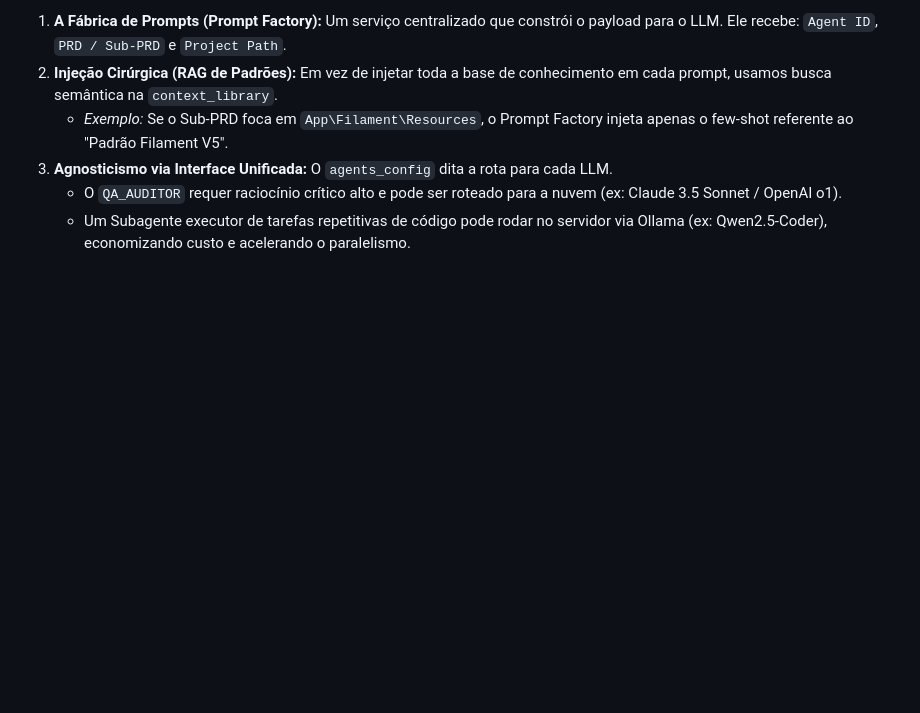
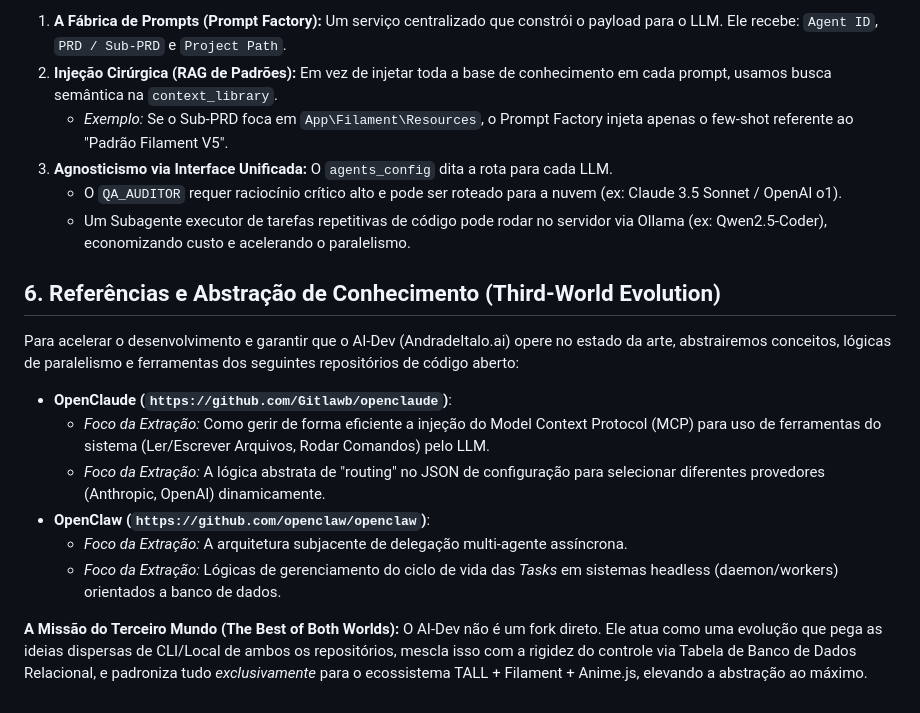
Before and after one commit to italokandrade/ai-dev, a Markdown page: ARCHITECTURE.md, the part around the change. GitHub-like rendering; blank space fills up the shorter version.

Commit message:
docs: Add references to OpenClaude and OpenClaw for knowledge abstraction

```diff
--- a/ARCHITECTURE.md
+++ b/ARCHITECTURE.md
@@ -121,3 +121,16 @@ A chave para manter o padrão sem sobrecarregar modelos menores é a **Injeção
 3.  **Agnosticismo via Interface Unificada:** O `agents_config` dita a rota para cada LLM.
     *   O `QA_AUDITOR` requer raciocínio crítico alto e pode ser roteado para a nuvem (ex: Claude 3.5 Sonnet / OpenAI o1).
     *   Um Subagente executor de tarefas repetitivas de código pode rodar no servidor via Ollama (ex: Qwen2.5-Coder), economizando custo e acelerando o paralelismo.
+
+## 6. Referências e Abstração de Conhecimento (Third-World Evolution)
+
+Para acelerar o desenvolvimento e garantir que o AI-Dev (AndradeItalo.ai) opere no estado da arte, abstrairemos conceitos, lógicas de paralelismo e ferramentas dos seguintes repositórios de código aberto:
+
+*   **OpenClaude (`https://github.com/Gitlawb/openclaude`)**:
+    *   *Foco da Extração:* Como gerir de forma eficiente a injeção do Model Context Protocol (MCP) para uso de ferramentas do sistema (Ler/Escrever Arquivos, Rodar Comandos) pelo LLM.
+    *   *Foco da Extração:* A lógica abstrata de "routing" no JSON de configuração para selecionar diferentes provedores (Anthropic, OpenAI) dinamicamente.
+*   **OpenClaw (`https://github.com/openclaw/openclaw`)**:
+    *   *Foco da Extração:* A arquitetura subjacente de delegação multi-agente assíncrona.
+    *   *Foco da Extração:* Lógicas de gerenciamento do ciclo de vida das *Tasks* em sistemas headless (daemon/workers) orientados a banco de dados.
+
+**A Missão do Terceiro Mundo (The Best of Both Worlds):** O AI-Dev não é um fork direto. Ele atua como uma evolução que pega as ideias dispersas de CLI/Local de ambos os repositórios, mescla isso com a rigidez do controle via Tabela de Banco de Dados Relacional, e padroniza tudo *exclusivamente* para o ecossistema TALL + Filament + Anime.js, elevando a abstração ao máximo.
```
